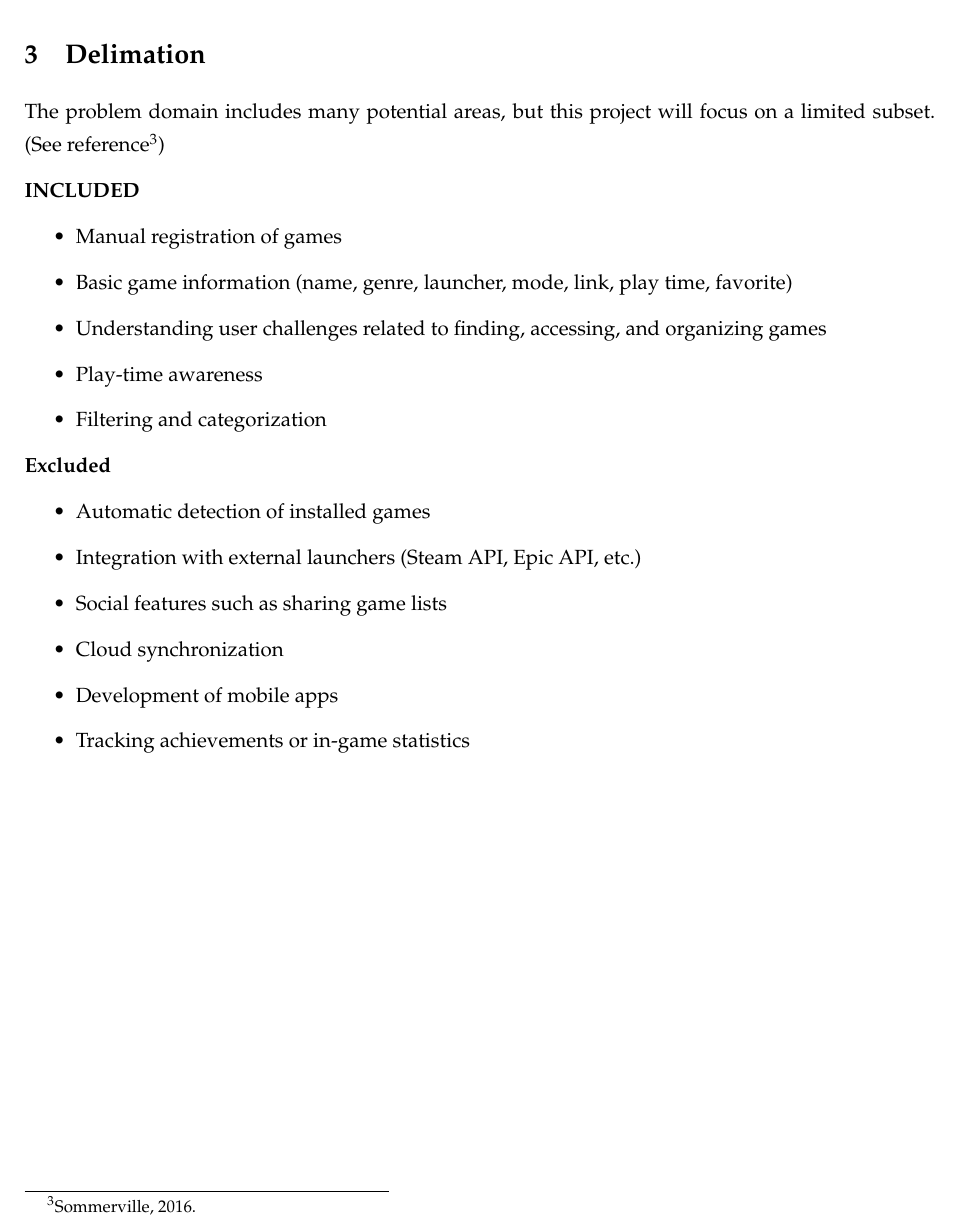
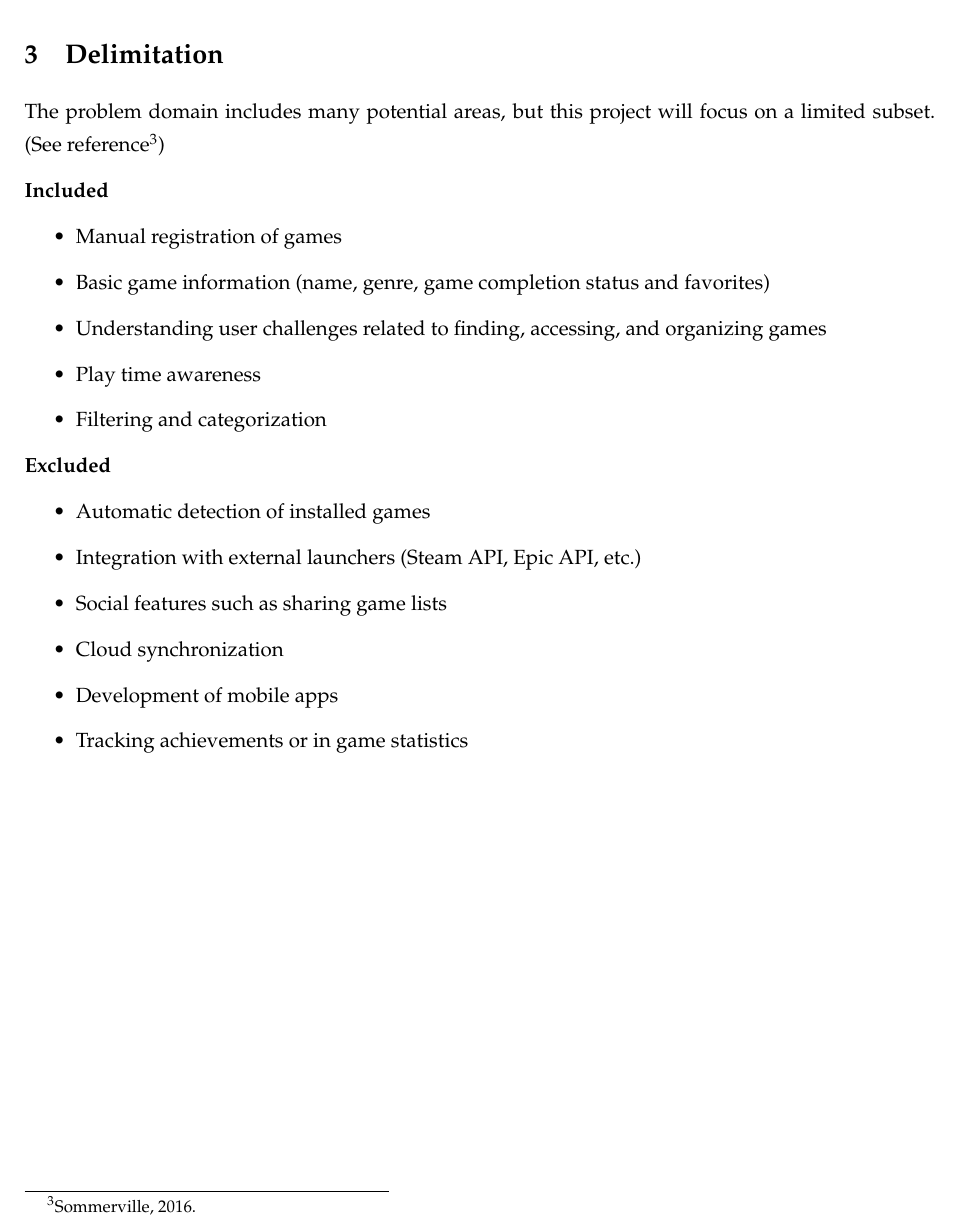
Before and after one commit to 032277/problem-domain, a LaTeX document (main.tex): part of page 6 of 11, cut at the place of the change. Compiled offline with pdfLaTeX.

Commit message:
Delimination enhancement

```diff
--- a/main.tex
+++ b/main.tex
@@ -170,18 +170,18 @@ In what ways will the system be evaluated to determine whether it effectively su
 
 
 \newpage
-\section{Delimation}
+\section{Delimitation}
 \phantomsection
-%\addcontentsline{toc}{section}{Delimation}%
+%\addcontentsline{toc}{section}{Delimitation}%
 
 The problem domain includes many potential areas, but this project will focus on a limited subset. (See reference\footcite{project})
 
-\textbf{INCLUDED}
+\textbf{Included}
 \begin{itemize}
     \item Manual registration of games
-    \item Basic game information (name, genre, launcher, mode, link, play time, favorite)
+    \item Basic game information (name, genre, game completion status and favorites)
     \item Understanding user challenges related to finding, accessing, and organizing games
-    \item Play‑time awareness
+    \item Play time awareness
     \item Filtering and categorization
 \end{itemize}
 \textbf{Excluded}
@@ -191,7 +191,7 @@ The problem domain includes many potential areas, but this project will focus on
     \item Social features such as sharing game lists
     \item Cloud synchronization
     \item Development of mobile apps
-    \item Tracking achievements or in‑game statistics
+    \item Tracking achievements or in game statistics
 \end{itemize}
 
 
```
